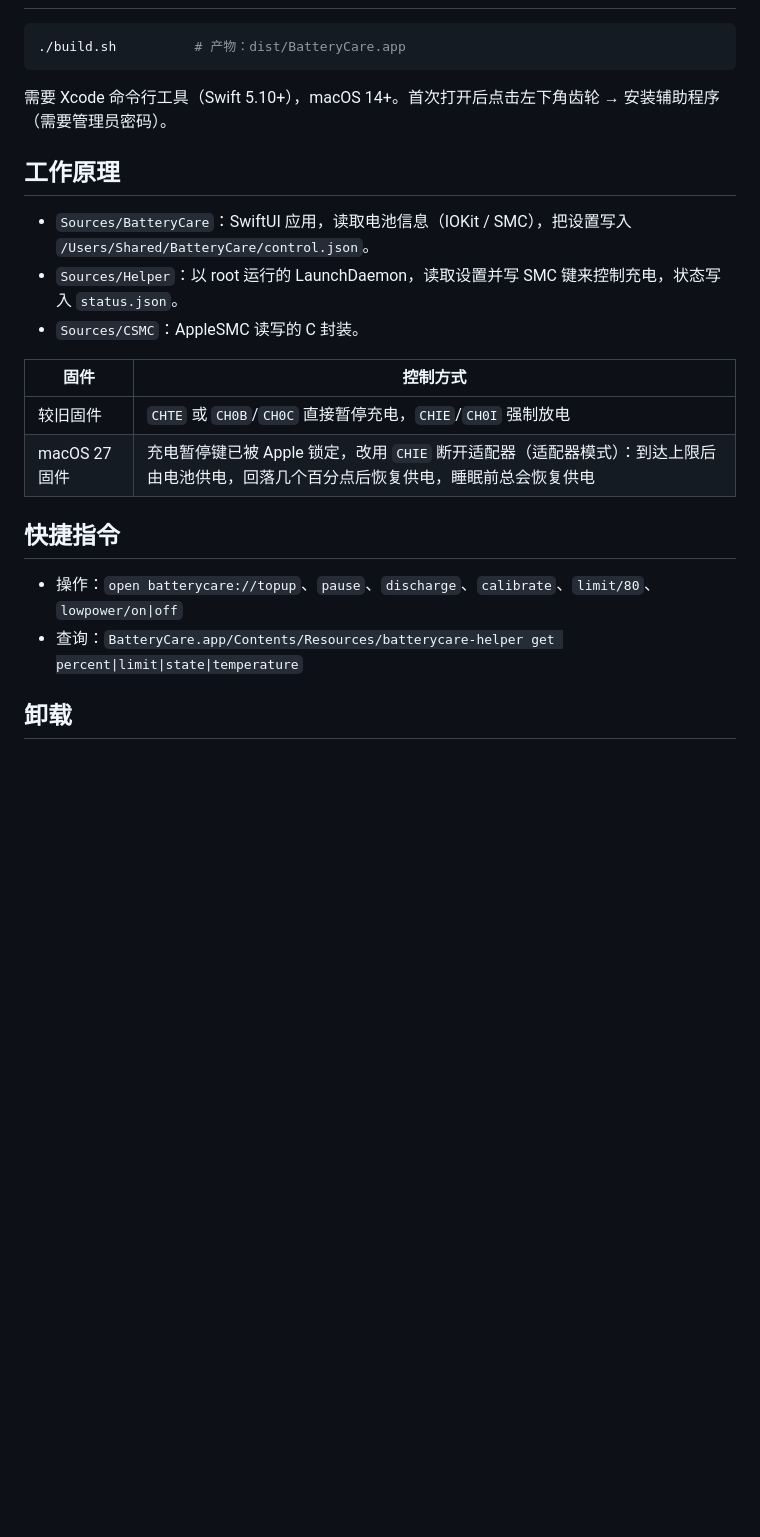
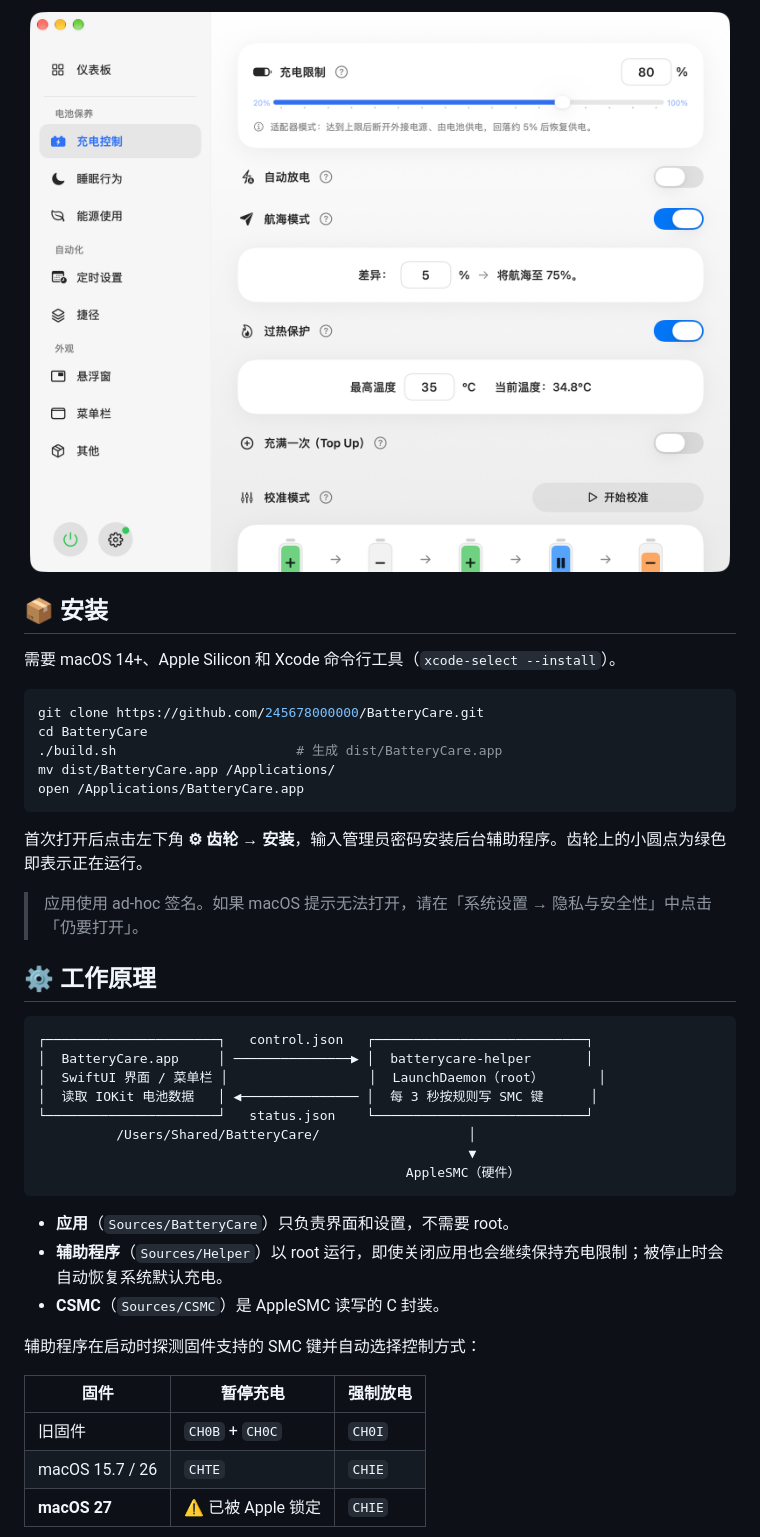
Before and after one commit to 245678000000/BatteryCare, a Markdown page: README.md, the part around one of its changes. Rendered like a GitHub page; pictures changed too: docs/charge-control.png (added); blank space fills up the shorter version.

Commit message:
完善 README，添加 MIT 许可证和截图
Also adds batterycare://page/<name> URL to jump to a page.

Co-Authored-By: Claude Opus 5.5 <noreply@anthropic.com>

````diff
--- a/README.md
+++ b/README.md
@@ -6,25 +39,45 @@
+<div align="center">
+<img src="docs/charge-control.png" width="720" alt="充电控制">
+</div>
+
+## 📦 安装
+
+需要 macOS 14+、Apple Silicon 和 Xcode 命令行工具（`xcode-select --install`）。
 
 ```bash
-./build.sh          # 产物：dist/BatteryCare.app
+git clone https://github.com/245678000000/BatteryCare.git
+cd BatteryCare
+./build.sh                       # 生成 dist/BatteryCare.app
+mv dist/BatteryCare.app /Applications/
+open /Applications/BatteryCare.app
 ```
 
-需要 Xcode 命令行工具（Swift 5.10+），macOS 14+。首次打开后点击左下角齿轮 → 安装辅助程序（需要管理员密码）。
+首次打开后点击左下角 **⚙︎ 齿轮 → 安装**，输入管理员密码安装后台辅助程序。齿轮上的小圆点为绿色即表示正在运行。
 
-## 工作原理
+> 应用使用 ad-hoc 签名。如果 macOS 提示无法打开，请在「系统设置 → 隐私与安全性」中点击「仍要打开」。
 
-- `Sources/BatteryCare`：SwiftUI 应用，读取电池信息（IOKit / SMC），把设置写入 `/Users/Shared/BatteryCare/control.json`。
-- `Sources/Helper`：以 root 运行的 LaunchDaemon，读取设置并写 SMC 键来控制充电，状态写入 `status.json`。
-- `Sources/CSMC`：AppleSMC 读写的 C 封装。
+## ⚙️ 工作原理
 
-| 固件 | 控制方式 |
-| --- | --- |
-| 较旧固件 | `CHTE` 或 `CH0B`/`CH0C` 直接暂停充电，`CHIE`/`CH0I` 强制放电 |
-| macOS 27 固件 | 充电暂停键已被 Apple 锁定，改用 `CHIE` 断开适配器（适配器模式）：到达上限后由电池供电，回落几个百分点后恢复供电，睡眠前总会恢复供电 |
+```
+┌──────────────────────┐   control.json   ┌───────────────────────────┐
+│  BatteryCare.app     │ ───────────────▶ │  batterycare-helper       │
+│  SwiftUI 界面 / 菜单栏 │                  │  LaunchDaemon（root）       │
+│  读取 IOKit 电池数据   │ ◀─────────────── │  每 3 秒按规则写 SMC 键      │
+└──────────────────────┘   status.json    └───────────────────────────┘
+          /Users/Shared/BatteryCare/                   │
+                                                       ▼
+                                               AppleSMC（硬件）
+```
 
-## 快捷指令
+- **应用**（`Sources/BatteryCare`）只负责界面和设置，不需要 root。
+- **辅助程序**（`Sources/Helper`）以 root 运行，即使关闭应用也会继续保持充电限制；被停止时会自动恢复系统默认充电。
+- **CSMC**（`Sources/CSMC`）是 AppleSMC 读写的 C 封装。
 
-- 操作：`open batterycare://topup`、`pause`、`discharge`、`calibrate`、`limit/80`、`lowpower/on|off`
-- 查询：`BatteryCare.app/Contents/Resources/batterycare-helper get percent|limit|state|temperature`
+辅助程序在启动时探测固件支持的 SMC 键并自动选择控制方式：
 
-## 卸载
+| 固件 | 暂停充电 | 强制放电 |
+| --- | --- | --- |
+| 旧固件 | `CH0B` + `CH0C` | `CH0I` |
+| macOS 15.7 / 26 | `CHTE` | `CHIE` |
+| **macOS 27** | ⚠️ 已被 Apple 锁定 | `CHIE` |
 
````
Also changed, not shown: other parts of README.md (+96 -4 lines), docs/dashboard.png (added), 2 other files.
